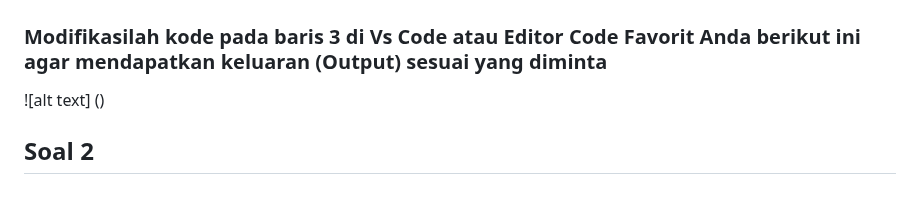
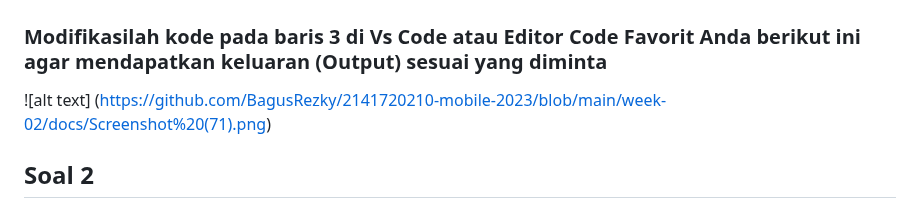
Before and after one commit to BagusRezky/2141720210-mobile-2023, a Markdown page: week-02/README.md, the part around the change. Drawn GitHub-style.

Commit message:
Praktikum Week 2

```diff
--- a/week-02/README.md
+++ b/week-02/README.md
@@ -2,7 +2,7 @@
 
 ## Soal 1
 ### Modifikasilah kode pada baris 3 di Vs Code atau Editor Code Favorit Anda berikut ini agar mendapatkan keluaran (Output) sesuai yang diminta
-![alt text] ()
+![alt text] (https://github.com/BagusRezky/2141720210-mobile-2023/blob/main/week-02/docs/Screenshot%20(71).png)
 ## Soal 2
 ### Mengapa sangat penting untuk memahami bahasa pemograman Dart sebelum kita menggunakan framework Flutter ? Jelaskan!
 Karena bahasa Dart merupakan bahasa dasar yang digunakan dalam flutter. Kita wajib mengetahui terlebih dahulu dasar dart seperti struktur, Variables, Operators, Coments, OOP dalam dart. Hal dasar tersebut akan berguna dana akan sangat membantu jika kita akan mengerjakan suatu project yang menggunakan Flutter
```
